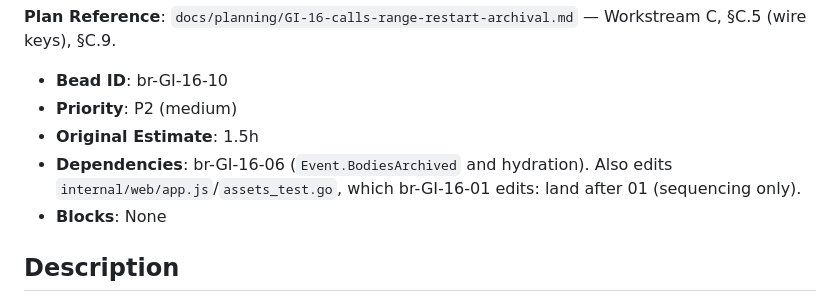
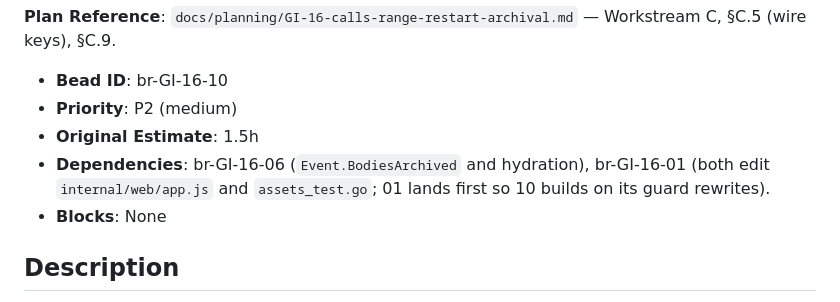
Before and after one commit to abhisheksarkar30/claude-lens, a Markdown page: .beads/GI-16/br-GI-16-10-feat-ui-archived-state-display.md, the part around the change. Drawn GitHub-style.

Commit message:
GI#16 beads: make bead 10's ordering after bead 01 an explicit dependency
Both beads edit internal/web/app.js and assets_test.go; leaving the
order as a prose note let the graph permit a conflicting parallel run.

Co-Authored-By: Claude Sonnet 5 <noreply@anthropic.com>

```diff
--- a/.beads/GI-16/br-GI-16-10-feat-ui-archived-state-display.md
+++ b/.beads/GI-16/br-GI-16-10-feat-ui-archived-state-display.md
@@ -5,7 +5,7 @@
 - **Bead ID**: br-GI-16-10
 - **Priority**: P2 (medium)
 - **Original Estimate**: 1.5h
-- **Dependencies**: br-GI-16-06 (`Event.BodiesArchived` and hydration). Also edits `internal/web/app.js`/`assets_test.go`, which br-GI-16-01 edits: land after 01 (sequencing only).
+- **Dependencies**: br-GI-16-06 (`Event.BodiesArchived` and hydration), br-GI-16-01 (both edit `internal/web/app.js` and `assets_test.go`; 01 lands first so 10 builds on its guard rewrites).
 - **Blocks**: None
 
 ## Description
```
